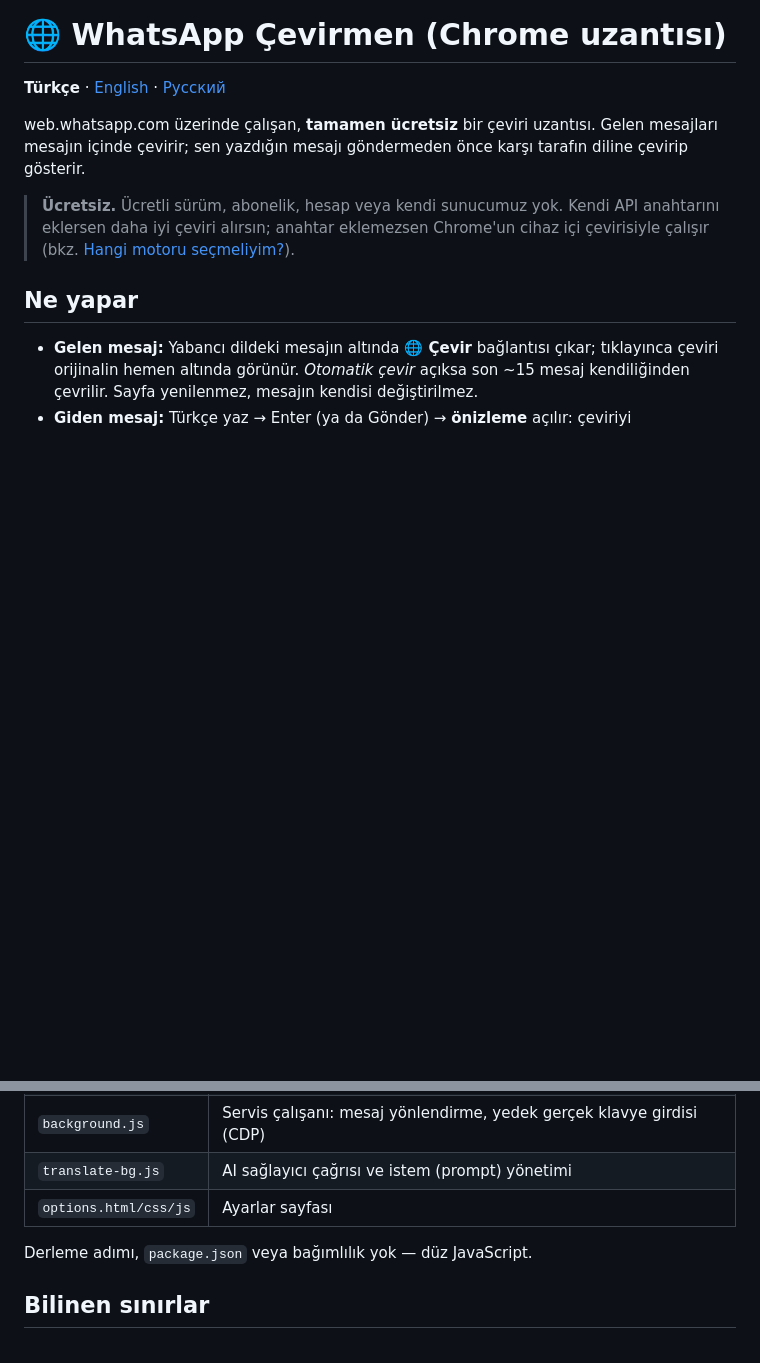
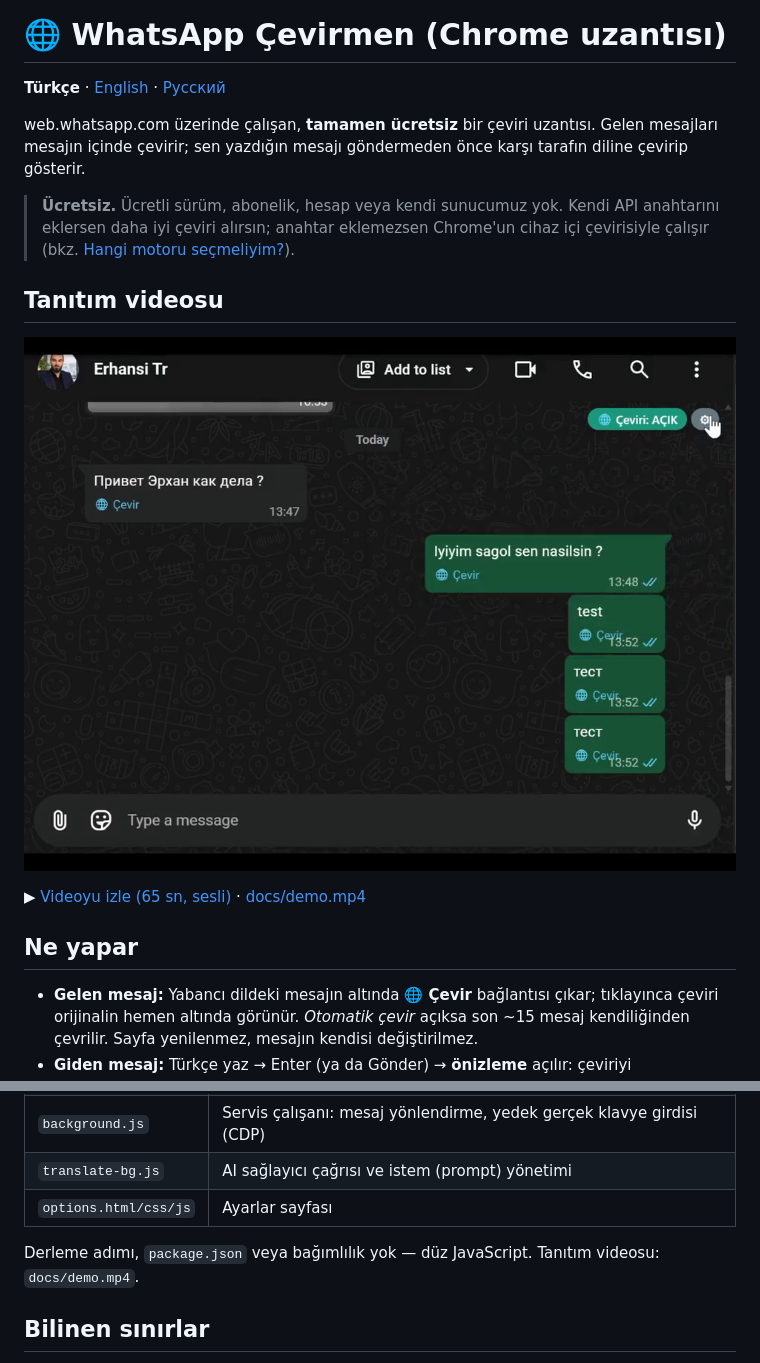
Before and after one commit to erhancode/whatsapp-ceviri, a Markdown page: README.md, 2 parts joined by grey strips. Rendered like a GitHub page; pictures changed too: docs/demo-poster.png (added); blank space fills up the shorter version.

```diff
--- a/README.md
+++ b/README.md
@@ -5,6 +5,12 @@
 web.whatsapp.com üzerinde çalışan, **tamamen ücretsiz** bir çeviri uzantısı. Gelen mesajları mesajın içinde çevirir; sen yazdığın mesajı göndermeden önce karşı tarafın diline çevirip gösterir.
 
 > **Ücretsiz.** Ücretli sürüm, abonelik, hesap veya kendi sunucumuz yok. Kendi API anahtarını eklersen daha iyi çeviri alırsın; anahtar eklemezsen Chrome'un cihaz içi çevirisiyle çalışır (bkz. [Hangi motoru seçmeliyim?](#hangi-motoru-seçmeliyim)).
+
+## Tanıtım videosu
+
+[![Tanıtım videosunu izle](docs/demo-poster.png)](https://github.com/erhancode/whatsapp-ceviri/blob/main/docs/demo.mp4)
+
+▶ [Videoyu izle (65 sn, sesli)](https://github.com/erhancode/whatsapp-ceviri/blob/main/docs/demo.mp4) · [docs/demo.mp4](docs/demo.mp4)
 
 ## Ne yapar
 
@@ -65,7 +71,7 @@ Uzantının kendi sunucusu, analitiği veya izlemesi yoktur. Mesaj metni yalnız
 | `translate-bg.js` | AI sağlayıcı çağrısı ve istem (prompt) yönetimi |
 | `options.html/css/js` | Ayarlar sayfası |
 
-Derleme adımı, `package.json` veya bağımlılık yok — düz JavaScript.
+Derleme adımı, `package.json` veya bağımlılık yok — düz JavaScript. Tanıtım videosu: `docs/demo.mp4`.
 
 ## Bilinen sınırlar
 
```
Also changed, not shown: README.en.md (+6 -0 lines), README.ru.md (+6 -0 lines), 1 other file.
